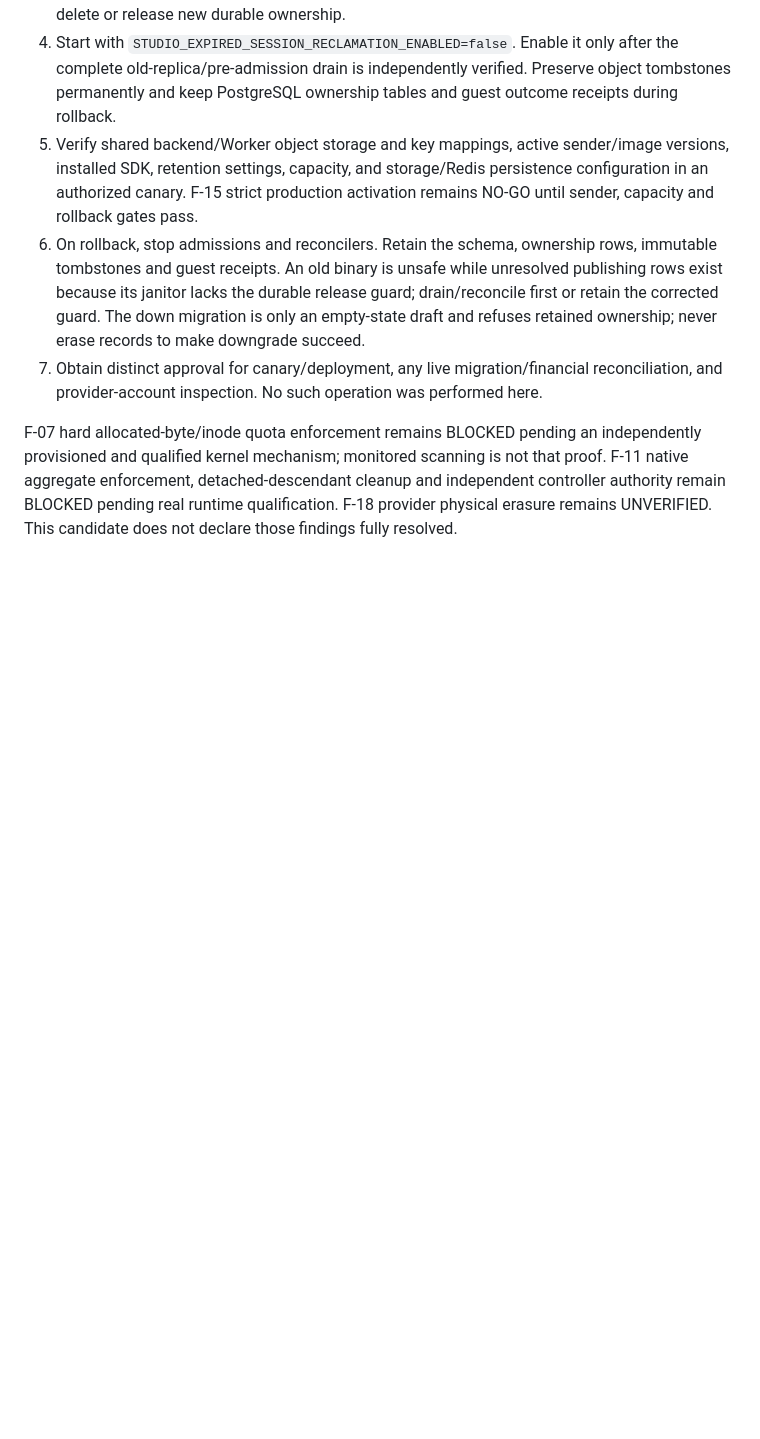
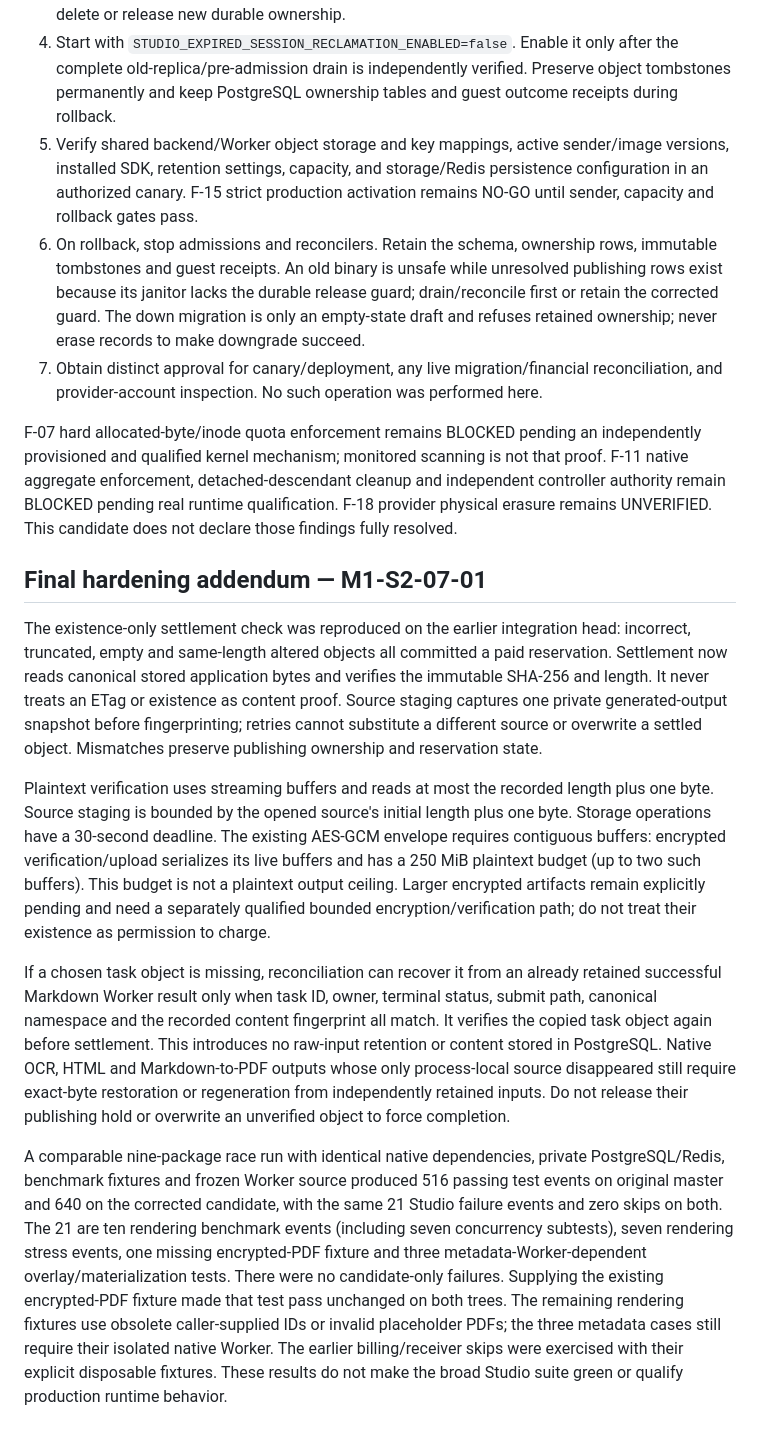
Before and after one commit to gimesha-adikari/pdfnest-backend, a Markdown page: docs/security/backend-durability-integration-20261029.md, the part around the change. Drawn GitHub-style; blank space fills up the shorter version.

Commit message:
docs(security): record artifact integrity qualification and limits

```diff
--- a/docs/security/backend-durability-integration-20261029.md
+++ b/docs/security/backend-durability-integration-20261029.md
@@ -51,3 +51,13 @@ The inherited broad baseline is not fully green: Studio rendering benchmarks/str
 7. Obtain distinct approval for canary/deployment, any live migration/financial reconciliation, and provider-account inspection. No such operation was performed here.
 
 F-07 hard allocated-byte/inode quota enforcement remains BLOCKED pending an independently provisioned and qualified kernel mechanism; monitored scanning is not that proof. F-11 native aggregate enforcement, detached-descendant cleanup and independent controller authority remain BLOCKED pending real runtime qualification. F-18 provider physical erasure remains UNVERIFIED. This candidate does not declare those findings fully resolved.
+
+## Final hardening addendum — M1-S2-07-01
+
+The existence-only settlement check was reproduced on the earlier integration head: incorrect, truncated, empty and same-length altered objects all committed a paid reservation. Settlement now reads canonical stored application bytes and verifies the immutable SHA-256 and length. It never treats an ETag or existence as content proof. Source staging captures one private generated-output snapshot before fingerprinting; retries cannot substitute a different source or overwrite a settled object. Mismatches preserve publishing ownership and reservation state.
+
+Plaintext verification uses streaming buffers and reads at most the recorded length plus one byte. Source staging is bounded by the opened source's initial length plus one byte. Storage operations have a 30-second deadline. The existing AES-GCM envelope requires contiguous buffers: encrypted verification/upload serializes its live buffers and has a 250 MiB plaintext budget (up to two such buffers). This budget is not a plaintext output ceiling. Larger encrypted artifacts remain explicitly pending and need a separately qualified bounded encryption/verification path; do not treat their existence as permission to charge.
+
+If a chosen task object is missing, reconciliation can recover it from an already retained successful Markdown Worker result only when task ID, owner, terminal status, submit path, canonical namespace and the recorded content fingerprint all match. It verifies the copied task object again before settlement. This introduces no raw-input retention or content stored in PostgreSQL. Native OCR, HTML and Markdown-to-PDF outputs whose only process-local source disappeared still require exact-byte restoration or regeneration from independently retained inputs. Do not release their publishing hold or overwrite an unverified object to force completion.
+
+A comparable nine-package race run with identical native dependencies, private PostgreSQL/Redis, benchmark fixtures and frozen Worker source produced 516 passing test events on original master and 640 on the corrected candidate, with the same 21 Studio failure events and zero skips on both. The 21 are ten rendering benchmark events (including seven concurrency subtests), seven rendering stress events, one missing encrypted-PDF fixture and three metadata-Worker-dependent overlay/materialization tests. There were no candidate-only failures. Supplying the existing encrypted-PDF fixture made that test pass unchanged on both trees. The remaining rendering fixtures use obsolete caller-supplied IDs or invalid placeholder PDFs; the three metadata cases still require their isolated native Worker. The earlier billing/receiver skips were exercised with their explicit disposable fixtures. These results do not make the broad Studio suite green or qualify production runtime behavior.
```
